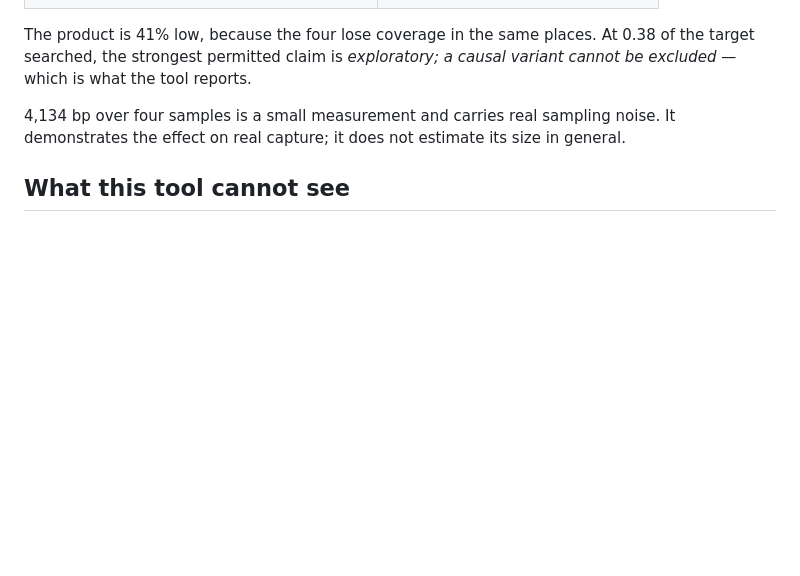
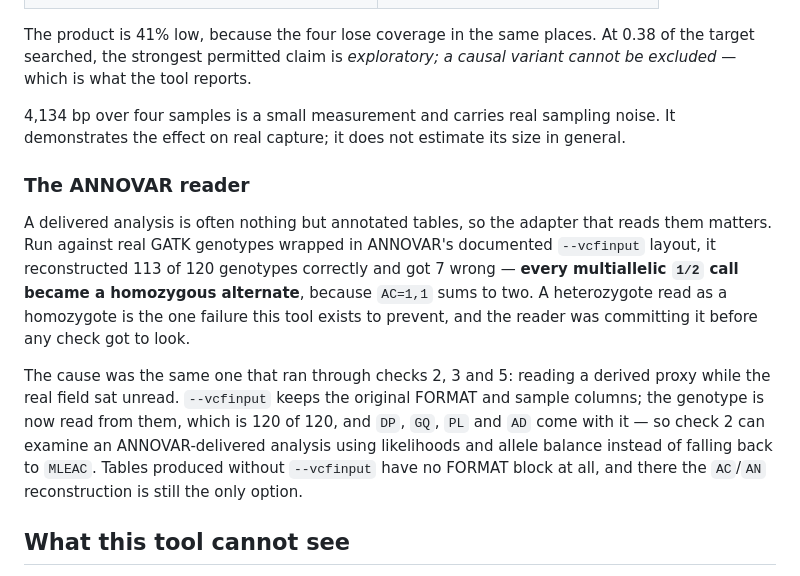
Before and after one commit to shahbazigenomics/admissible, a Markdown page: README.md, the part around the change. Drawn GitHub-style; blank space fills up the shorter version.

Commit message:
document what the ANNOVAR reader was getting wrong

```diff
--- a/README.md
+++ b/README.md
@@ -265,6 +265,24 @@ causal variant cannot be excluded* — which is what the tool reports.
 noise. It demonstrates the effect on real capture; it does not estimate its size
 in general.
 
+### The ANNOVAR reader
+
+A delivered analysis is often nothing but annotated tables, so the adapter that
+reads them matters. Run against real GATK genotypes wrapped in ANNOVAR's
+documented `--vcfinput` layout, it reconstructed 113 of 120 genotypes correctly
+and got 7 wrong — **every multiallelic `1/2` call became a homozygous
+alternate**, because `AC=1,1` sums to two. A heterozygote read as a homozygote
+is the one failure this tool exists to prevent, and the reader was committing it
+before any check got to look.
+
+The cause was the same one that ran through checks 2, 3 and 5: reading a derived
+proxy while the real field sat unread. `--vcfinput` keeps the original FORMAT and
+sample columns; the genotype is now read from them, which is 120 of 120, and
+`DP`, `GQ`, `PL` and `AD` come with it — so check 2 can examine an
+ANNOVAR-delivered analysis using likelihoods and allele balance instead of
+falling back to `MLEAC`. Tables produced without `--vcfinput` have no FORMAT
+block at all, and there the `AC`/`AN` reconstruction is still the only option.
+
 ## What this tool cannot see
 
 Callability here is depth-based, which makes it blind to structural variation. A
```
Also changed, not shown: CHANGELOG.md (+7 -0 lines).
